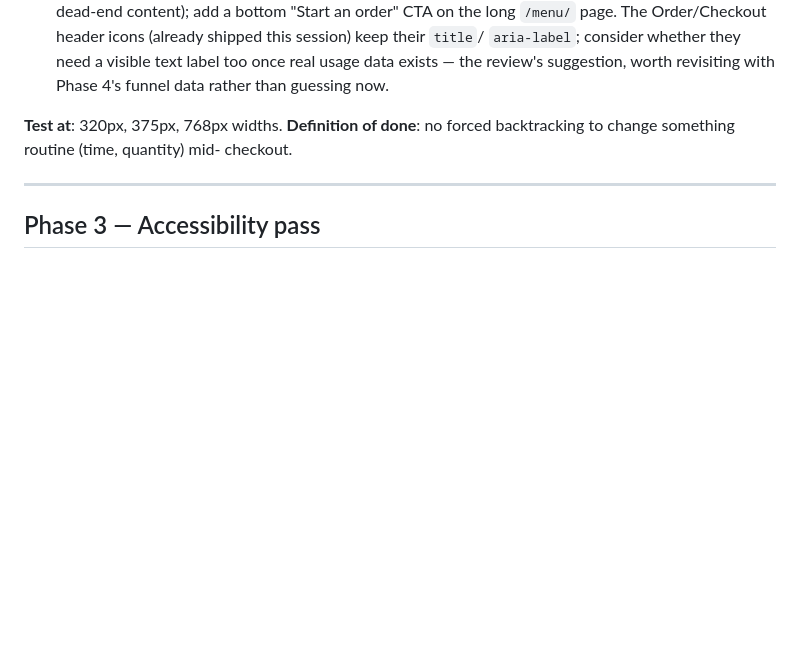
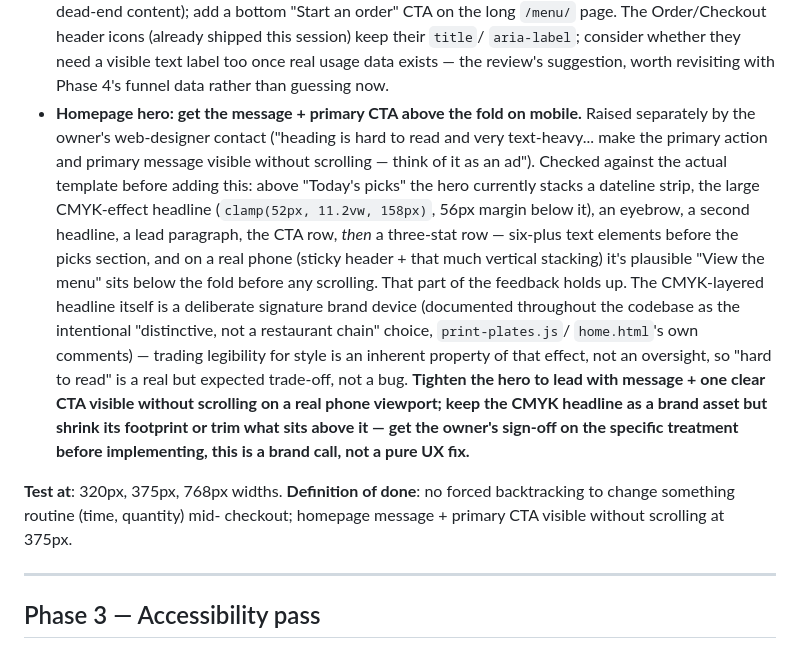
Before and after one commit to alboogycOdR/curry-orders, a Markdown page: docs/MONDAY_SPRINT.md, the part around the change. Rendered like a GitHub page; blank space fills up the shorter version.

Commit message:
Add homepage hero feedback to Monday sprint's Phase 2
Owner's web-designer contact: heading hard to read, page too text-heavy,
primary message/CTA should be visible without scrolling ("think of it
as an ad"). Checked against the actual template before recording:
above "Today's picks" the hero stacks a dateline strip, the CMYK
headline, an eyebrow, a second headline, a lead paragraph, the CTA row,
then a stats row -- six-plus text elements, plausible the CTA sits
below the fold on a real phone. That part holds up.

The CMYK-layered headline itself is a deliberate signature brand device
documented throughout the codebase as the intentional differentiator,
not an oversight -- "hard to read" is an inherent, expected trade-off
of that effect. Recorded as a brand call needing the owner's sign-off
on the specific treatment, not a unilateral simplify-and-ship item.

Docs only, no code changes -- this sprint doesn't start until tomorrow
after 14:00 per the owner's own instruction.

Co-Authored-By: Claude Fable 5 <noreply@anthropic.com>
Claude-Session: https://claude.ai/code/session_01JyYd11YusHk7SmnZYFg22A

```diff
--- a/docs/MONDAY_SPRINT.md
+++ b/docs/MONDAY_SPRINT.md
@@ -135,10 +135,34 @@ already typed.
   `aria-label`; consider whether they need a visible text label too once
   real usage data exists — the review's suggestion, worth revisiting
   with Phase 4's funnel data rather than guessing now.
+- **Homepage hero: get the message + primary CTA above the fold on
+  mobile.** Raised separately by the owner's web-designer contact
+  ("heading is hard to read and very text-heavy... make the primary
+  action and primary message visible without scrolling — think of it as
+  an ad"). Checked against the actual template before adding this:
+  above "Today's picks" the hero currently stacks a dateline strip, the
+  large CMYK-effect headline (`clamp(52px, 11.2vw, 158px)`, 56px margin
+  below it), an eyebrow, a second headline, a lead paragraph, the CTA
+  row, *then* a three-stat row — six-plus text elements before the
+  picks section, and on a real phone (sticky header + that much
+  vertical stacking) it's plausible "View the menu" sits below the
+  fold before any scrolling. That part of the feedback holds up.
+  The CMYK-layered headline itself is a deliberate signature brand
+  device (documented throughout the codebase as the intentional
+  "distinctive, not a restaurant chain" choice, `print-plates.js`/
+  `home.html`'s own comments) — trading legibility for style is an
+  inherent property of that effect, not an oversight, so "hard to
+  read" is a real but expected trade-off, not a bug. **Tighten the
+  hero to lead with message + one clear CTA visible without scrolling
+  on a real phone viewport; keep the CMYK headline as a brand asset but
+  shrink its footprint or trim what sits above it — get the owner's
+  sign-off on the specific treatment before implementing, this is a
+  brand call, not a pure UX fix.**
 
 **Test at**: 320px, 375px, 768px widths. **Definition of done**: no
 forced backtracking to change something routine (time, quantity) mid-
-checkout.
+checkout; homepage message + primary CTA visible without scrolling at
+375px.
 
 ---
 
```
